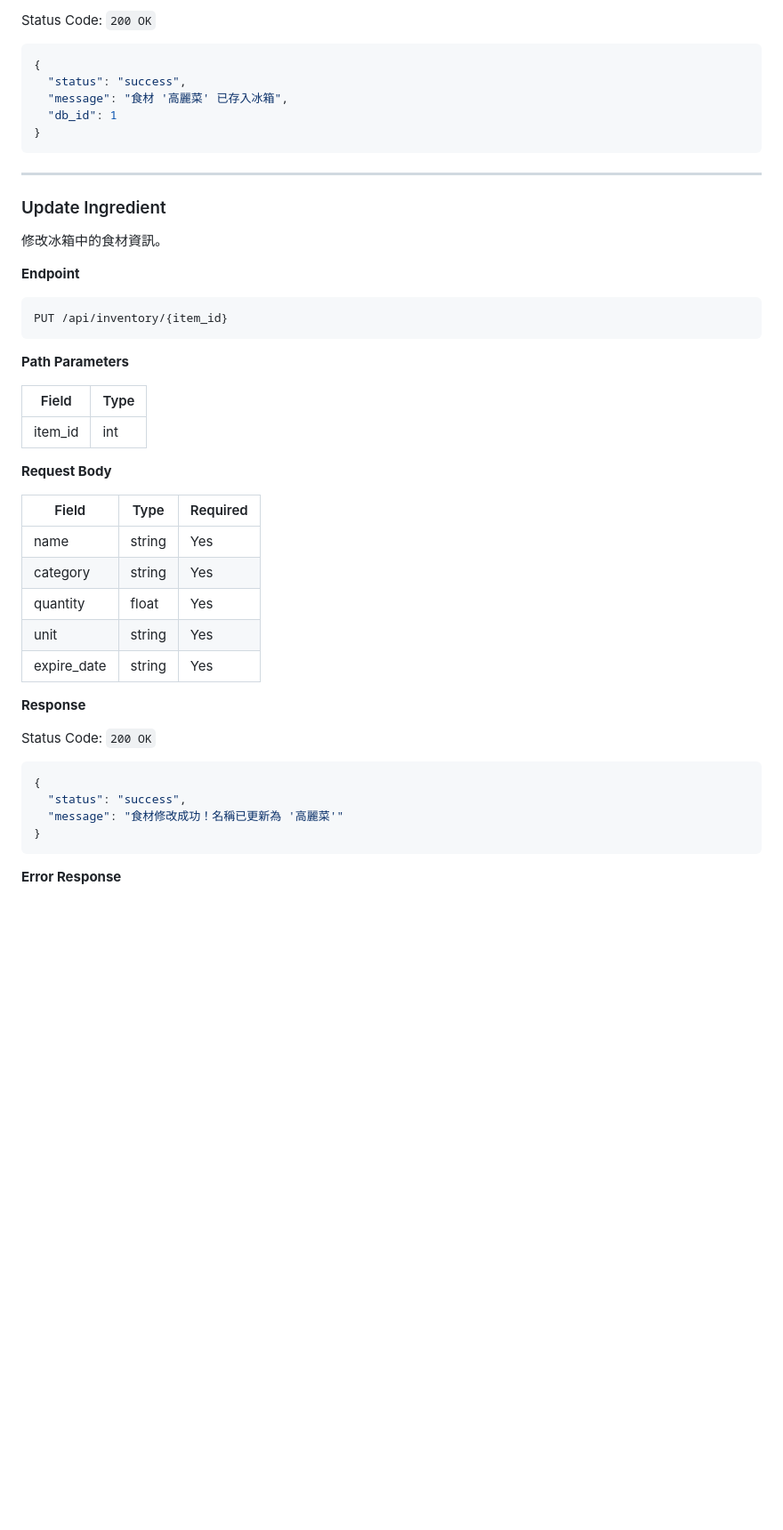
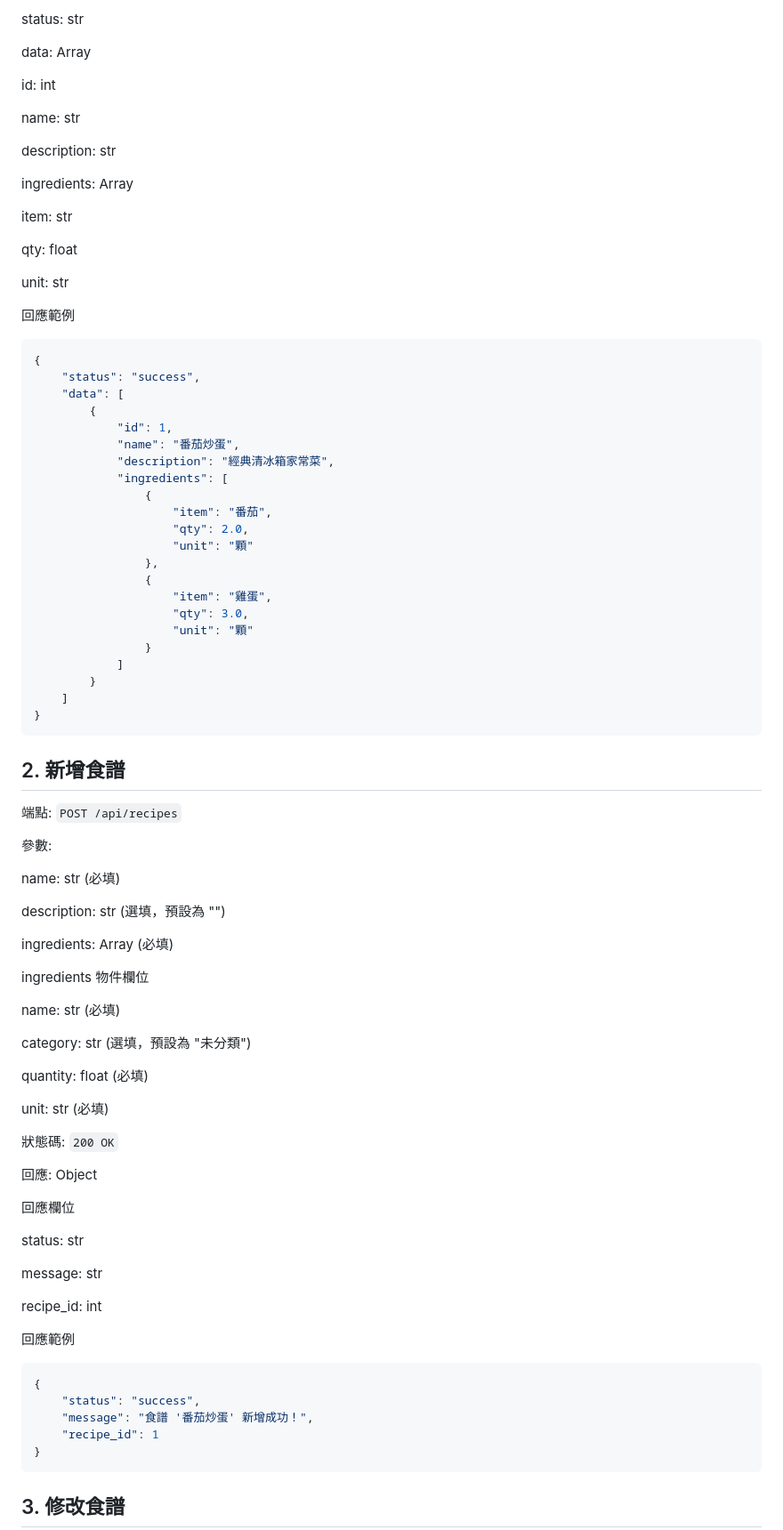
Before and after one commit to linyc621/Database_Final_Report, a Markdown page: design.md, the part around one of its changes. Shown at 89% size. Drawn GitHub-style; blank space fills up the shorter version.

````diff
--- a/design.md
+++ b/design.md
@@ -62,52 +190,92 @@ POST /api/inventory
 
-Status Code: `200 OK`
+status: str
+
+data: Array
+
+id: int
+
+name: str
+
+description: str
+
+ingredients: Array
+
+item: str
+
+qty: float
+
+unit: str
+
+回應範例
 
 ```json
 {
-  "status": "success",
-  "message": "食材 '高麗菜' 已存入冰箱",
-  "db_id": 1
+    "status": "success",
+    "data": [
+        {
+            "id": 1,
+            "name": "番茄炒蛋",
+            "description": "經典清冰箱家常菜",
+            "ingredients": [
+                {
+                    "item": "番茄",
+                    "qty": 2.0,
+                    "unit": "顆"
+                },
+                {
+                    "item": "雞蛋",
+                    "qty": 3.0,
+                    "unit": "顆"
+                }
+            ]
+        }
+    ]
 }
 ```
 
----
+## 2. 新增食譜
 
-### Update Ingredient
+端點: `POST /api/recipes`
 
-修改冰箱中的食材資訊。
+參數:
 
-**Endpoint**
+name: str (必填)
 
-```
-PUT /api/inventory/{item_id}
-```
+description: str (選填，預設為 "")
 
-**Path Parameters**
+ingredients: Array (必填)
 
-| Field   | Type |
-| ------- | ---- |
-| item_id | int  |
+ingredients 物件欄位
 
-**Request Body**
+name: str (必填)
 
-| Field       | Type   | Required |
-| ----------- | ------ | -------- |
-| name        | string | Yes      |
-| category    | string | Yes      |
-| quantity    | float  | Yes      |
-| unit        | string | Yes      |
-| expire_date | string | Yes      |
+category: str (選填，預設為 "未分類")
 
-**Response**
+quantity: float (必填)
 
-Status Code: `200 OK`
+unit: str (必填)
+
+狀態碼: `200 OK`
+
+回應: Object
+
+回應欄位
+
+status: str
+
+message: str
+
+recipe_id: int
+
+回應範例
 
 ```json
 {
-  "status": "success",
-  "message": "食材修改成功！名稱已更新為 '高麗菜'"
+    "status": "success",
+    "message": "食譜 '番茄炒蛋' 新增成功！",
+    "recipe_id": 1
 }
 ```
 
-**Error Response**
+## 3. 修改食譜
 
````
Also changed, not shown: other parts of design.md (+239 -250 lines).
